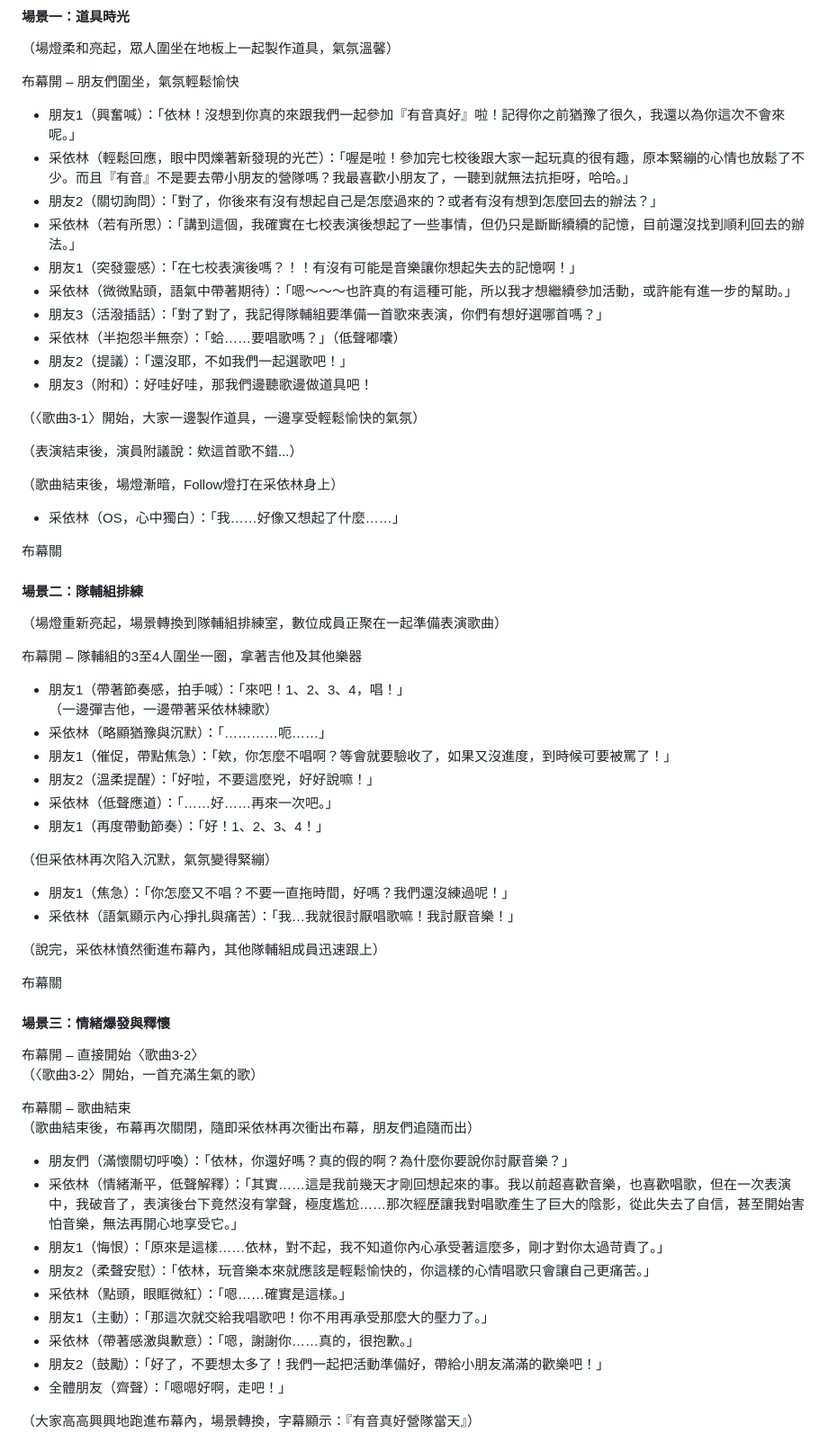
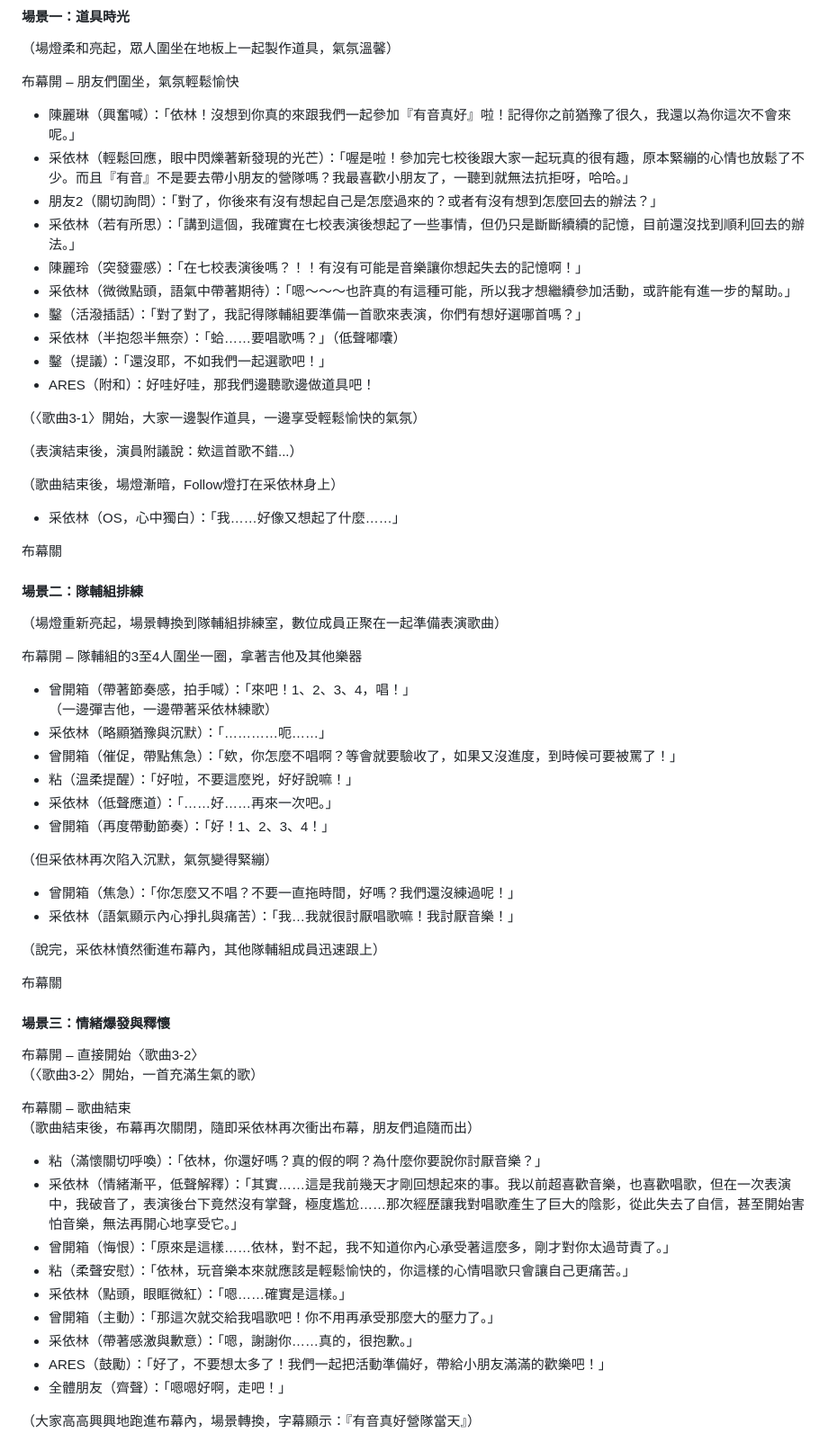
Before and after one commit to YUI-TIEN/Tsaiyin, a Markdown page: README.md, the part around the change. Shown: that part at 90% size. GitHub-like rendering.

```diff
--- a/README.md
+++ b/README.md
@@ -477,16 +477,16 @@
 
 布幕開 – 朋友們圍坐，氣氛輕鬆愉快
 
-- 朋友1（興奮喊）：「依林！沒想到你真的來跟我們一起參加『有音真好』啦！記得你之前猶豫了很久，我還以為你這次不會來呢。」
+- 陳麗琳（興奮喊）：「依林！沒想到你真的來跟我們一起參加『有音真好』啦！記得你之前猶豫了很久，我還以為你這次不會來呢。」
 - 采依林（輕鬆回應，眼中閃爍著新發現的光芒）：「喔是啦！參加完七校後跟大家一起玩真的很有趣，原本緊繃的心情也放鬆了不少。而且『有音』不是要去帶小朋友的營隊嗎？我最喜歡小朋友了，一聽到就無法抗拒呀，哈哈。」
 - 朋友2（關切詢問）：「對了，你後來有沒有想起自己是怎麼過來的？或者有沒有想到怎麼回去的辦法？」
 - 采依林（若有所思）：「講到這個，我確實在七校表演後想起了一些事情，但仍只是斷斷續續的記憶，目前還沒找到順利回去的辦法。」
-- 朋友1（突發靈感）：「在七校表演後嗎？！！有沒有可能是音樂讓你想起失去的記憶啊！」
+- 陳麗玲（突發靈感）：「在七校表演後嗎？！！有沒有可能是音樂讓你想起失去的記憶啊！」
 - 采依林（微微點頭，語氣中帶著期待）：「嗯～～～也許真的有這種可能，所以我才想繼續參加活動，或許能有進一步的幫助。」
-- 朋友3（活潑插話）：「對了對了，我記得隊輔組要準備一首歌來表演，你們有想好選哪首嗎？」
+- 鑿（活潑插話）：「對了對了，我記得隊輔組要準備一首歌來表演，你們有想好選哪首嗎？」
 - 采依林（半抱怨半無奈）：「蛤……要唱歌嗎？」（低聲嘟囔）
-- 朋友2（提議）：「還沒耶，不如我們一起選歌吧！」
-- 朋友3（附和）：好哇好哇，那我們邊聽歌邊做道具吧！
+- 鑿（提議）：「還沒耶，不如我們一起選歌吧！」
+- ARES（附和）：好哇好哇，那我們邊聽歌邊做道具吧！
 
 （〈歌曲3-1〉開始，大家一邊製作道具，一邊享受輕鬆愉快的氣氛）
 
@@ -504,17 +504,17 @@
 
 布幕開 – 隊輔組的3至4人圍坐一圈，拿著吉他及其他樂器
 
-- 朋友1（帶著節奏感，拍手喊）：「來吧！1、2、3、4，唱！」
+- 曾開箱（帶著節奏感，拍手喊）：「來吧！1、2、3、4，唱！」
   （一邊彈吉他，一邊帶著采依林練歌）
 - 采依林（略顯猶豫與沉默）：「…………呃……」
-- 朋友1（催促，帶點焦急）：「欸，你怎麼不唱啊？等會就要驗收了，如果又沒進度，到時候可要被罵了！」
-- 朋友2（溫柔提醒）：「好啦，不要這麼兇，好好說嘛！」
+- 曾開箱（催促，帶點焦急）：「欸，你怎麼不唱啊？等會就要驗收了，如果又沒進度，到時候可要被罵了！」
+- 粘（溫柔提醒）：「好啦，不要這麼兇，好好說嘛！」
 - 采依林（低聲應道）：「……好……再來一次吧。」
-- 朋友1（再度帶動節奏）：「好！1、2、3、4！」
+- 曾開箱（再度帶動節奏）：「好！1、2、3、4！」
 
 （但采依林再次陷入沉默，氣氛變得緊繃）
 
-- 朋友1（焦急）：「你怎麼又不唱？不要一直拖時間，好嗎？我們還沒練過呢！」
+- 曾開箱（焦急）：「你怎麼又不唱？不要一直拖時間，好嗎？我們還沒練過呢！」
 - 采依林（語氣顯示內心掙扎與痛苦）：「我…我就很討厭唱歌嘛！我討厭音樂！」
 
 （說完，采依林憤然衝進布幕內，其他隊輔組成員迅速跟上）
@@ -529,14 +529,14 @@
 布幕關 – 歌曲結束
 （歌曲結束後，布幕再次關閉，隨即采依林再次衝出布幕，朋友們追隨而出）
 
-- 朋友們（滿懷關切呼喚）：「依林，你還好嗎？真的假的啊？為什麼你要說你討厭音樂？」
+- 粘（滿懷關切呼喚）：「依林，你還好嗎？真的假的啊？為什麼你要說你討厭音樂？」
 - 采依林（情緒漸平，低聲解釋）：「其實……這是我前幾天才剛回想起來的事。我以前超喜歡音樂，也喜歡唱歌，但在一次表演中，我破音了，表演後台下竟然沒有掌聲，極度尷尬……那次經歷讓我對唱歌產生了巨大的陰影，從此失去了自信，甚至開始害怕音樂，無法再開心地享受它。」
-- 朋友1（悔恨）：「原來是這樣……依林，對不起，我不知道你內心承受著這麼多，剛才對你太過苛責了。」
-- 朋友2（柔聲安慰）：「依林，玩音樂本來就應該是輕鬆愉快的，你這樣的心情唱歌只會讓自己更痛苦。」
+- 曾開箱（悔恨）：「原來是這樣……依林，對不起，我不知道你內心承受著這麼多，剛才對你太過苛責了。」
+- 粘（柔聲安慰）：「依林，玩音樂本來就應該是輕鬆愉快的，你這樣的心情唱歌只會讓自己更痛苦。」
 - 采依林（點頭，眼眶微紅）：「嗯……確實是這樣。」
-- 朋友1（主動）：「那這次就交給我唱歌吧！你不用再承受那麼大的壓力了。」
+- 曾開箱（主動）：「那這次就交給我唱歌吧！你不用再承受那麼大的壓力了。」
 - 采依林（帶著感激與歉意）：「嗯，謝謝你……真的，很抱歉。」
-- 朋友2（鼓勵）：「好了，不要想太多了！我們一起把活動準備好，帶給小朋友滿滿的歡樂吧！」
+- ARES（鼓勵）：「好了，不要想太多了！我們一起把活動準備好，帶給小朋友滿滿的歡樂吧！」
 - 全體朋友（齊聲）：「嗯嗯好啊，走吧！」
 
 （大家高高興興地跑進布幕內，場景轉換，字幕顯示：『有音真好營隊當天』）
```
